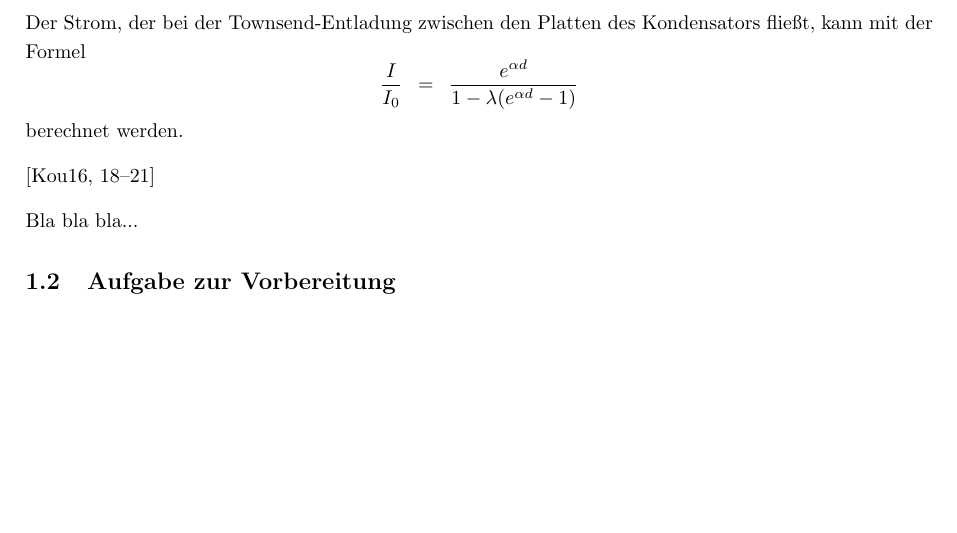
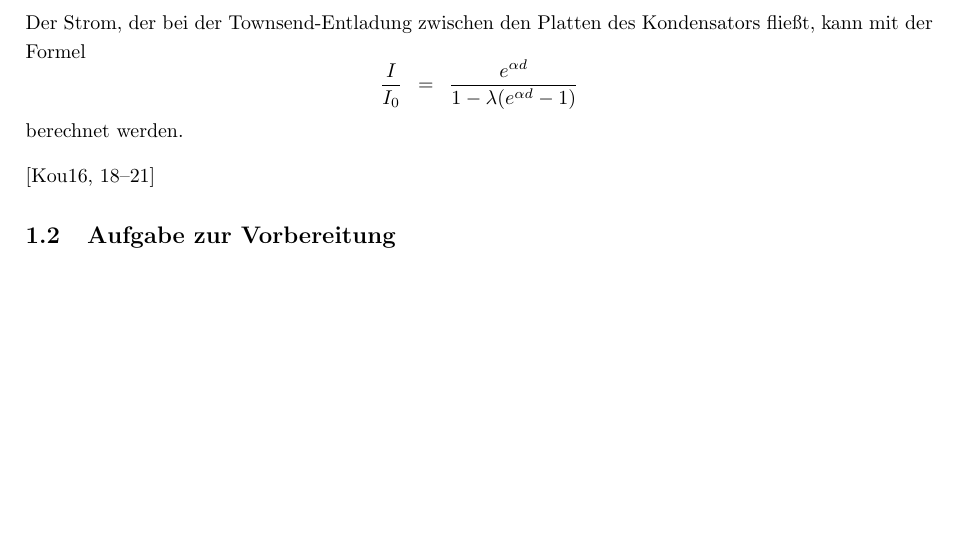
Before and after one commit to WeinSim/P3B_FHV, a LaTeX document (main.tex): part of page 6 of 23, cut so that both start at the same text. Compiled offline with pdfLaTeX.

Commit message:
Update on Overleaf.

```diff
--- a/main.tex
+++ b/main.tex
@@ -332,8 +332,6 @@ berechnet werden.
 
 \cite[18--21]{koubek}
 
-Bla bla bla...
-
 
 \subsection{Aufgabe zur Vorbereitung}
 
```
